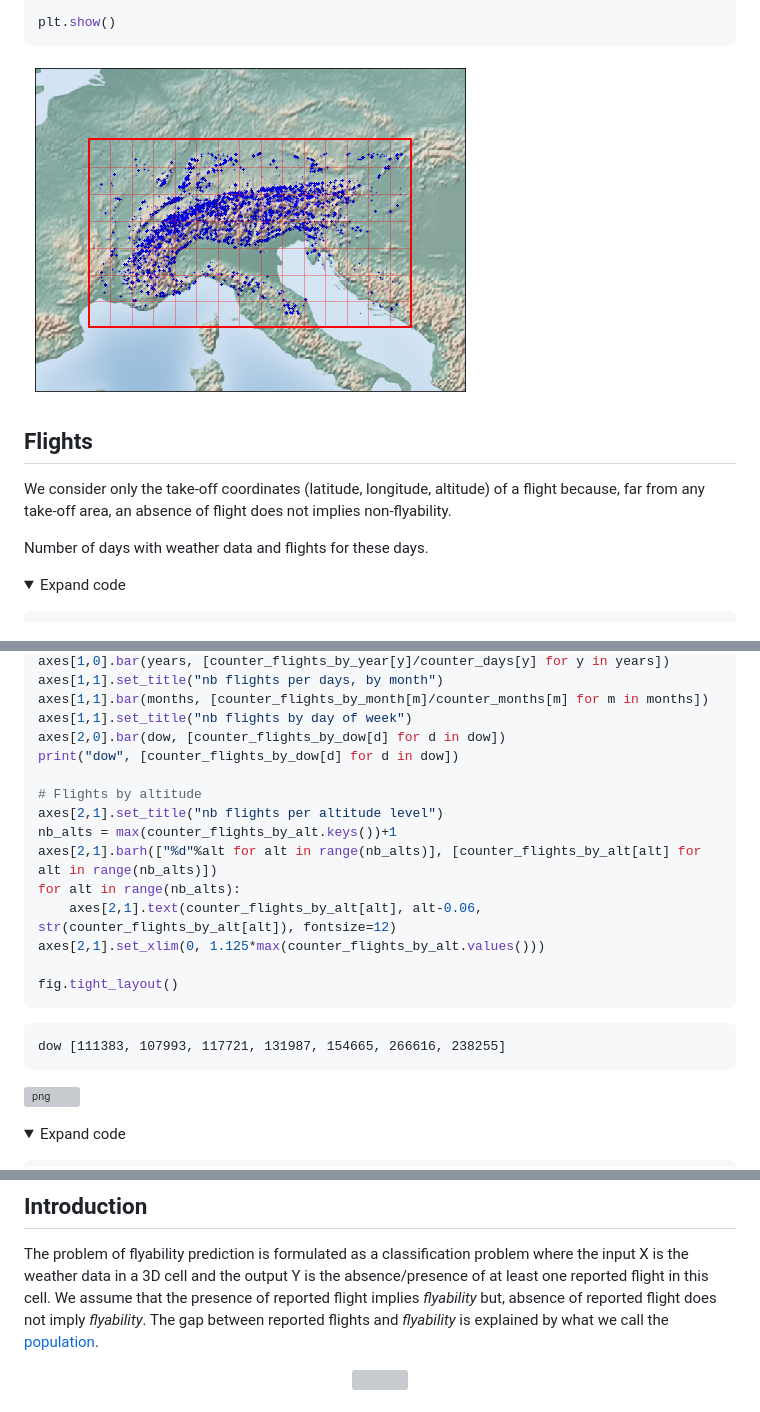
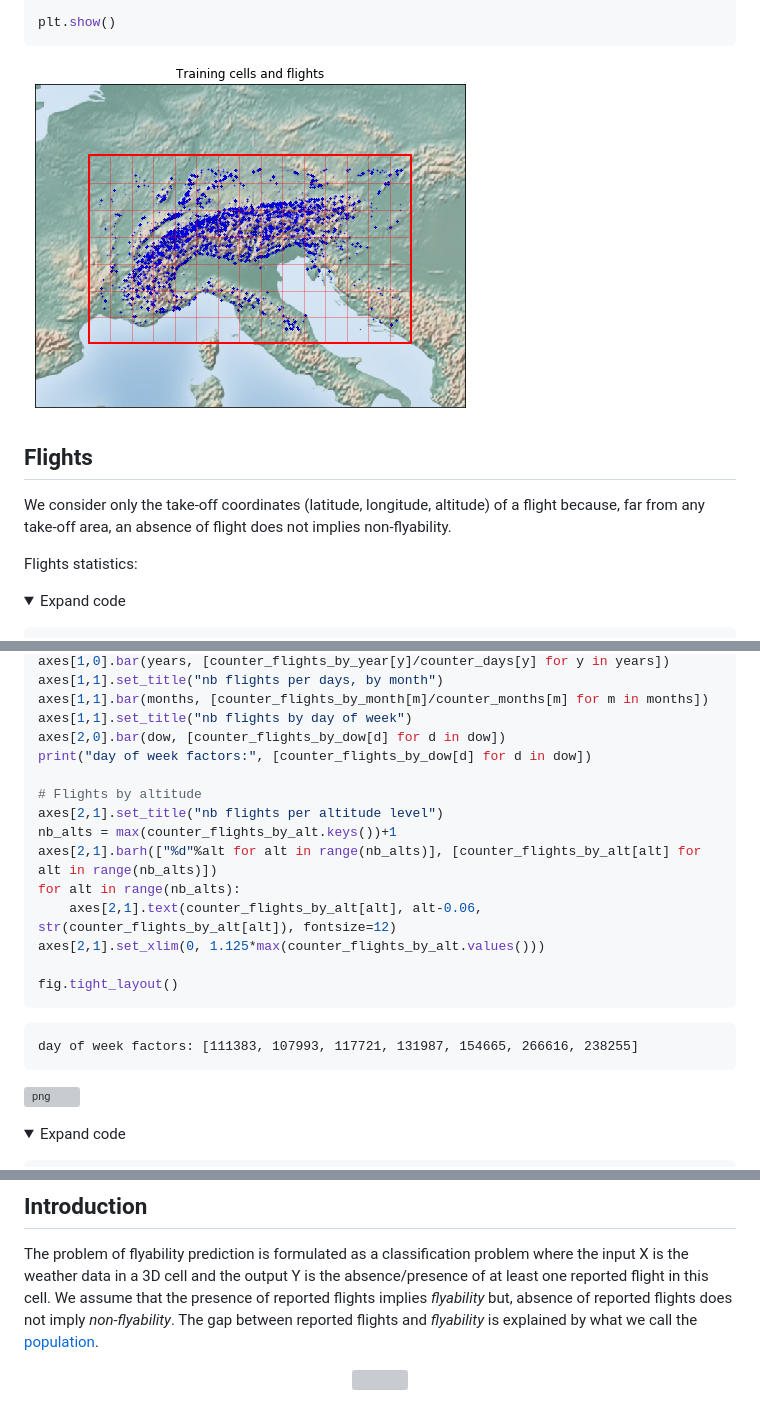
Before and after one commit to AntoineMeler/Paraglidable, a Markdown page: neural_network/README.md, 3 parts joined by grey strips. Drawn GitHub-style; pictures changed too: neural_network/docs/README_files/README_2_0.png; folded sections open; grey boxes are pictures that could not be loaded.

```diff
--- a/neural_network/README.md
+++ b/neural_network/README.md
@@ -72,7 +73,7 @@ plt.show()
 
 We consider only the take-off coordinates (latitude, longitude, altitude) of a flight because, far from any take-off area, an absence of flight does not implies non-flyability.
 
-Number of days with weather data and flights for these days.
+Flights statistics:
 
 
 <details><summary>Expand code</summary><p>
@@ -108,7 +109,7 @@ axes[1,1].set_title("nb flights per days, by month")
 axes[1,1].bar(months, [counter_flights_by_month[m]/counter_months[m] for m in months])
 axes[1,1].set_title("nb flights by day of week")
 axes[2,0].bar(dow, [counter_flights_by_dow[d] for d in dow])
-print("dow", [counter_flights_by_dow[d] for d in dow])
+print("day of week factors:", [counter_flights_by_dow[d] for d in dow])
 
 # Flights by altitude
 axes[2,1].set_title("nb flights per altitude level")
@@ -123,7 +124,7 @@ fig.tight_layout()
 
 </p></details>
 
-    dow [111383, 107993, 117721, 131987, 154665, 266616, 238255]
+    day of week factors: [111383, 107993, 117721, 131987, 154665, 266616, 238255]
 
 
 
@@ -249,7 +250,7 @@ for krow in range(nbp):
 ## Introduction
 
 The problem of flyability prediction is formulated as a classification problem where the input X is the weather data  in a 3D cell and the output Y is the absence/presence of at least one reported flight in this cell.
-We assume that the presence of reported flight implies _flyability_ but, absence of reported flight does not imply _flyability_.
+We assume that the presence of reported flights implies _flyability_ but, absence of reported flights does not imply _non-flyability_.
 The gap between reported flights and _flyability_ is explained by what we call the [population](#Population-Block).
 
 <p align="center"><img src="docs/imgs/prediction_training_population.svg" width="70%"/></p>
```
Also changed, not shown: other parts of neural_network/README.md (+5 -2 lines), 1 other file.
